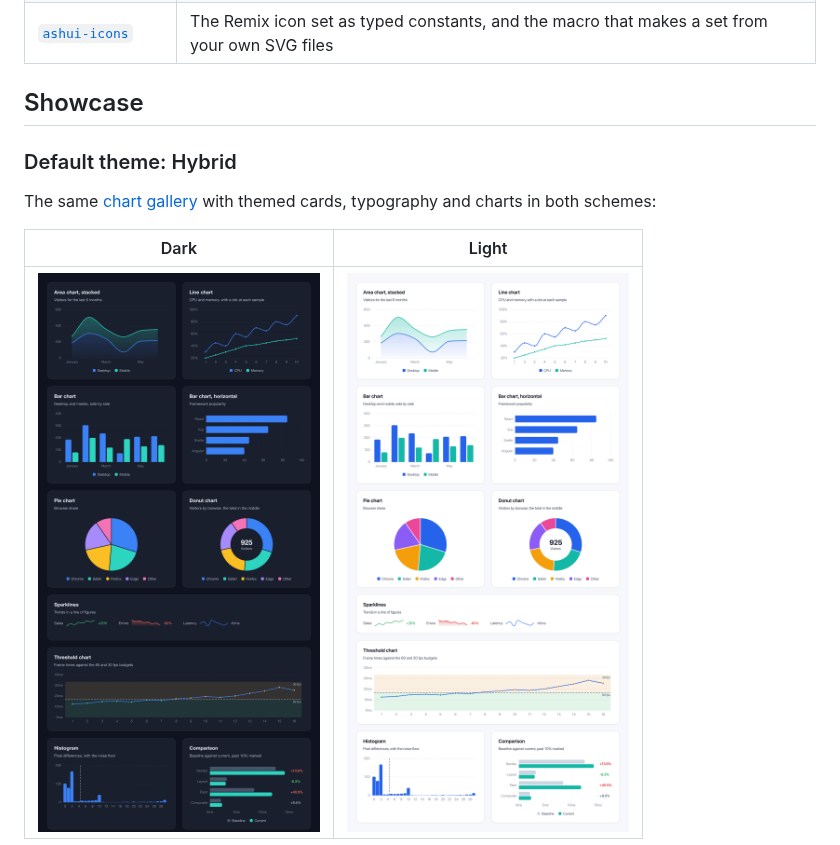
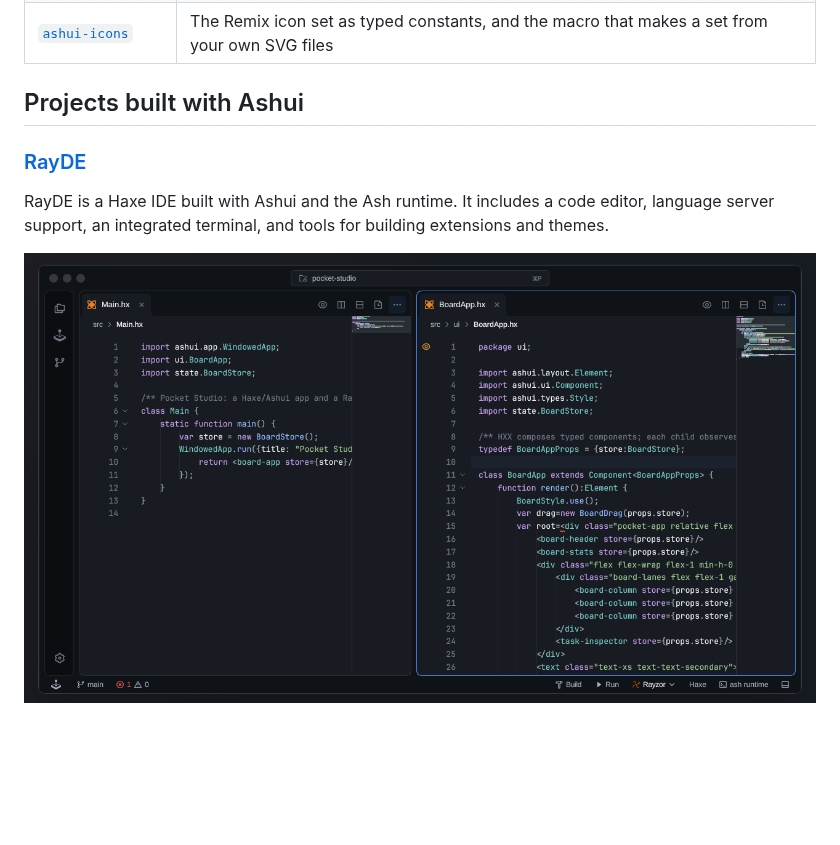
Before and after one commit to rayzor-blade/ashui, a Markdown page: README.md, the part around one of its changes. Drawn GitHub-style; pictures changed too: docs/images/RayDE.png (added); blank space fills up the shorter version.

Commit message:
Feature RayDE and move demo showcases into a guide (7adad0a)

```diff
--- a/README.md
+++ b/README.md
@@ -213,14 +213,13 @@ Import `ashui.reactive.Reactive` for these shortcuts. Components can also use
 | [`ashui-media`](https://github.com/rayzor-blade/ashui/blob/main/media/README.md) | Audio/video playback, codecs, streams and equalization through hlavi |
 | [`ashui-icons`](https://github.com/rayzor-blade/ashui/blob/main/icons/README.md) | The Remix icon set as typed constants, and the macro that makes a set from your own SVG files |
 
-## Showcase
+## Projects built with Ashui
 
-### Default theme: Hybrid
+### [RayDE](https://github.com/rayzor-blade/RayDE)
 
-The same [chart gallery](https://github.com/rayzor-blade/ashui/blob/main/tools/snapshot/scenes/ChartsGallery.hx)
-with themed cards, typography and charts in both schemes:
+RayDE is a Haxe IDE built with Ashui and the Ash runtime. It includes a code
+editor, language server support, an integrated terminal, and tools for building
+extensions and themes.
 
-| Dark | Light |
-| --- | --- |
-| ![Chart gallery in the dark theme](docs/images/charts-dark.png) | ![Chart gallery in the light theme](docs/images/charts-light.png) |
+![RayDE with two Haxe files open side by side](docs/images/RayDE.png)
 
```
Also changed, not shown: other parts of README.md (+2 -36 lines), docs/showcase.md (added, +49 -0 lines).
